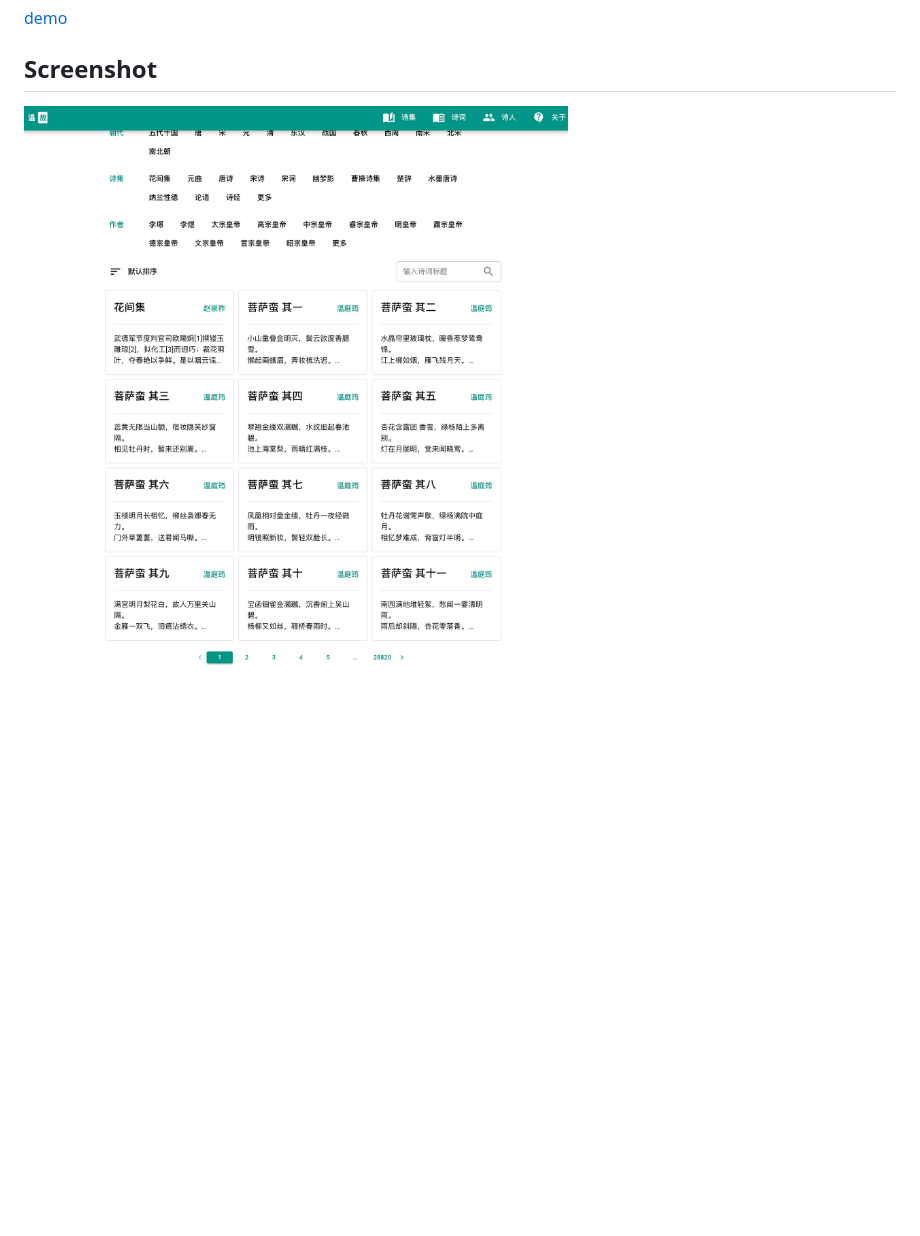
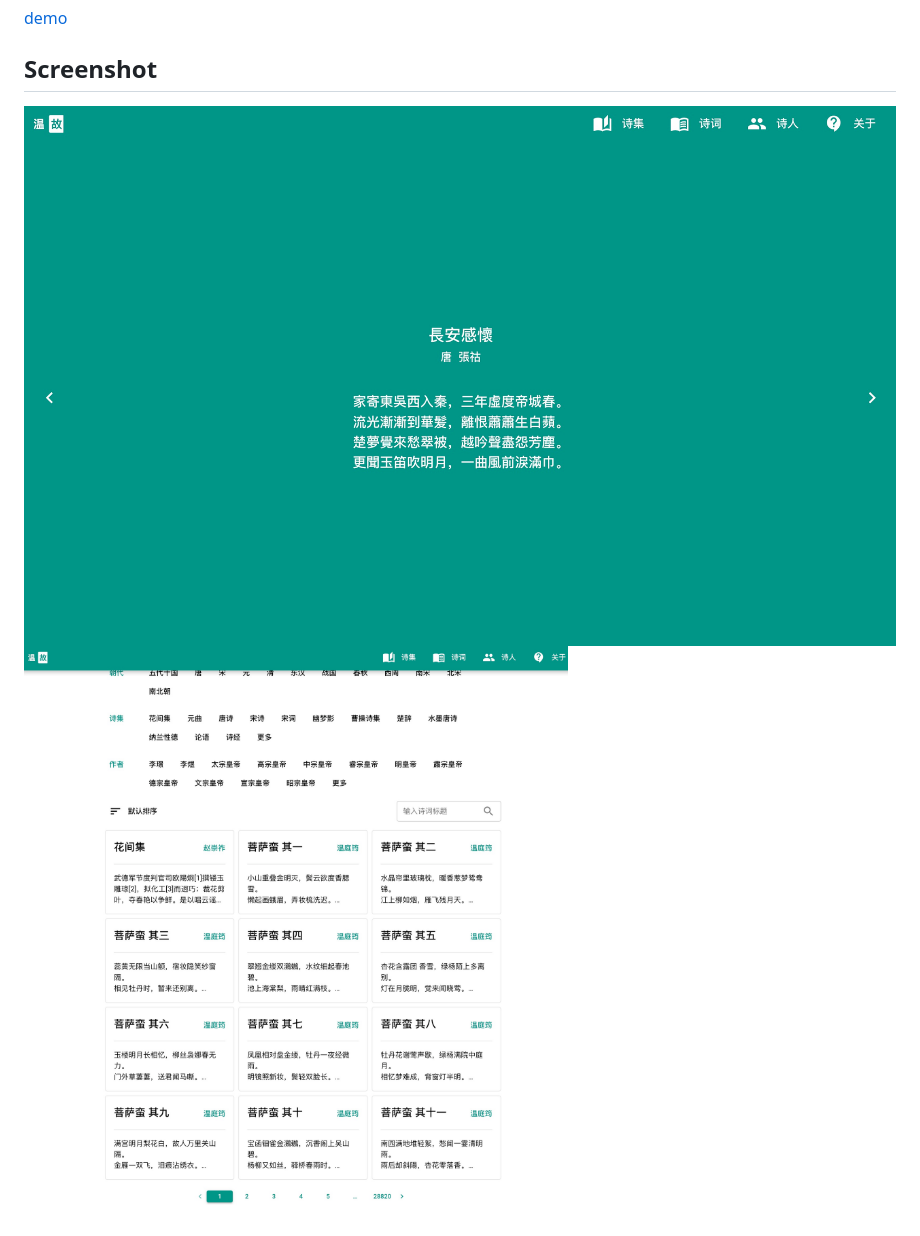
Before and after one commit to honmaple/maple-poetry, a Markdown page: README.md, the part around the change. Rendered like a GitHub page; pictures changed too: screenshot/example01.png (added); blank space fills up the shorter version.

```diff
--- a/README.md
+++ b/README.md
@@ -28,4 +28,5 @@ docker run --name maple-poetry -d -p 8000:8000 -v `pwd`/example:/opt/poetry mapl
 [demo](https://shici.honmaple.com)
 
 ## Screenshot
-![example](screenshot/example.png)
+![example1](screenshot/example01.png)
+![example2](screenshot/example02.png)
```
Also changed, not shown: screenshot/example02.png (renamed from screenshot/example.png), 12 other files.
